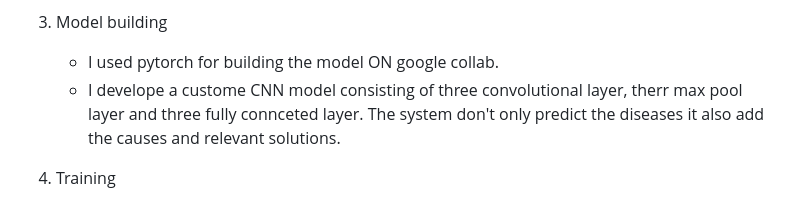
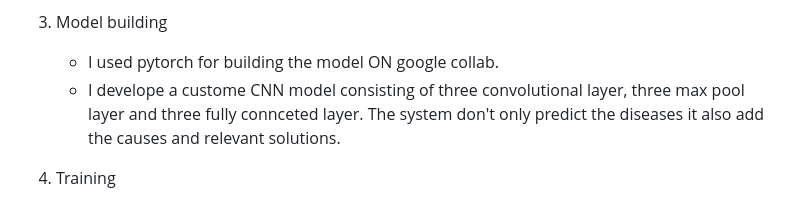
Before and after one commit to mcjill/FINALCSPROJECCT, a Markdown page: README.md, the part around the change. GitHub-like rendering.

```diff
--- a/README.md
+++ b/README.md
@@ -32,7 +32,7 @@ use of deep convolutional networks. <br>
 3. Model building
 
    - I used pytorch for building the model ON google collab.
-   - I develope a custome CNN model consisting of three convolutional layer, therr max pool layer and three fully connceted layer. The system don't only predict the diseases it also add the causes and relevant solutions.
+   - I develope a custome CNN model consisting of three convolutional layer, three max pool layer and three fully connceted layer. The system don't only predict the diseases it also add the causes and relevant solutions.
 
 4. Training
 
```
